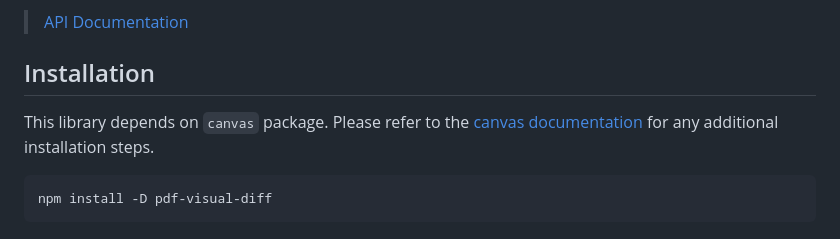
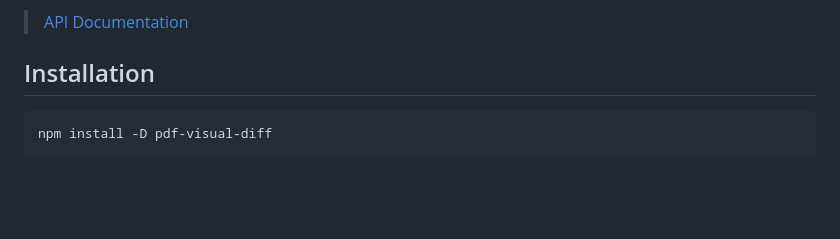
Before and after one commit to moshensky/pdf-visual-diff, a Markdown page: README.md, the part around the change. GitHub-like rendering; blank space fills up the shorter version.

Commit message:
chore: remove canvas bits from README

````diff
--- a/README.md
+++ b/README.md
@@ -9,8 +9,6 @@
 > [API Documentation](https://moshensky.github.io/pdf-visual-diff)
 
 ## Installation
-
-This library depends on `canvas` package. Please refer to the [canvas documentation](https://github.com/Automattic/node-canvas) for any additional installation steps.
 
 ```sh
 npm install -D pdf-visual-diff
````
